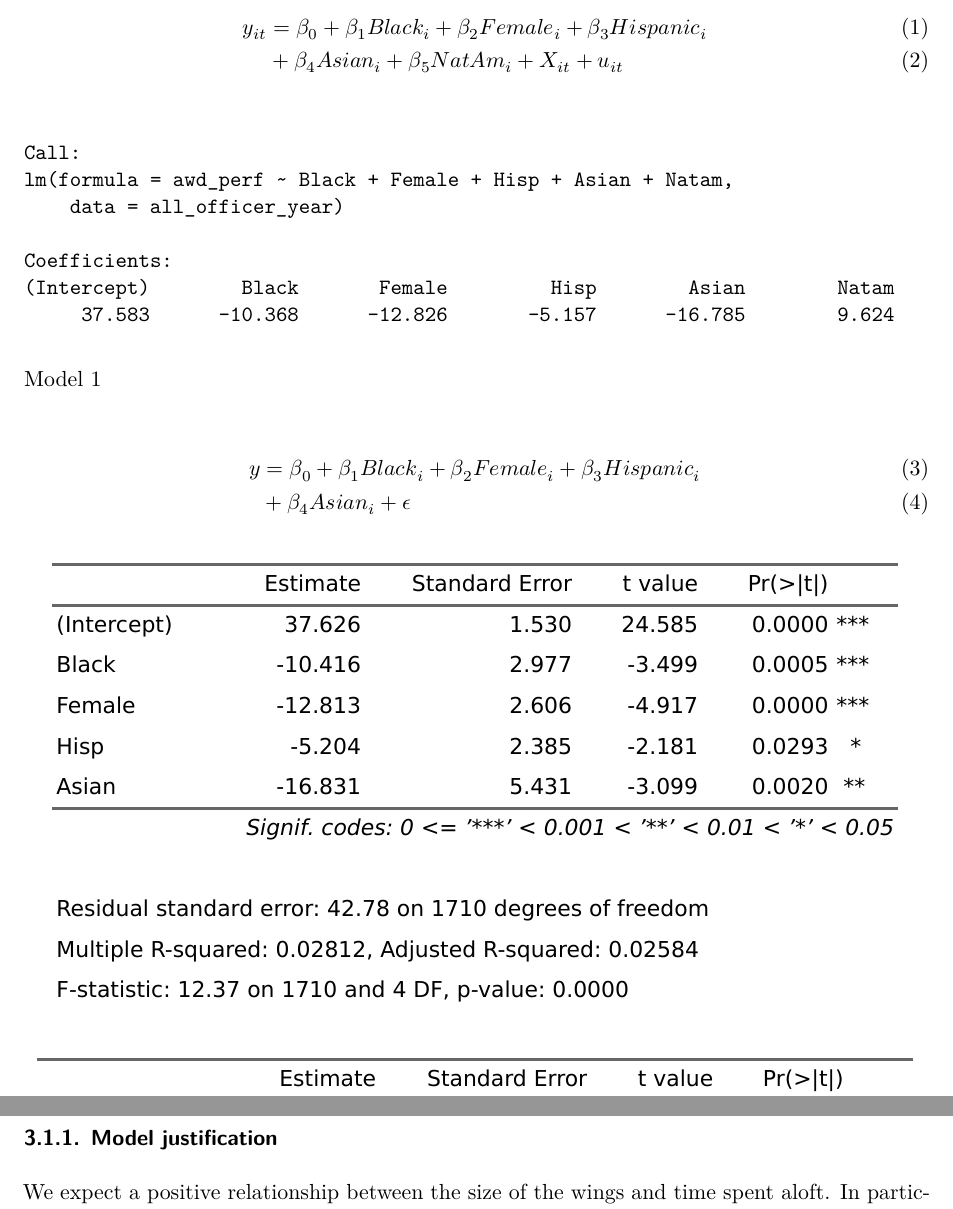
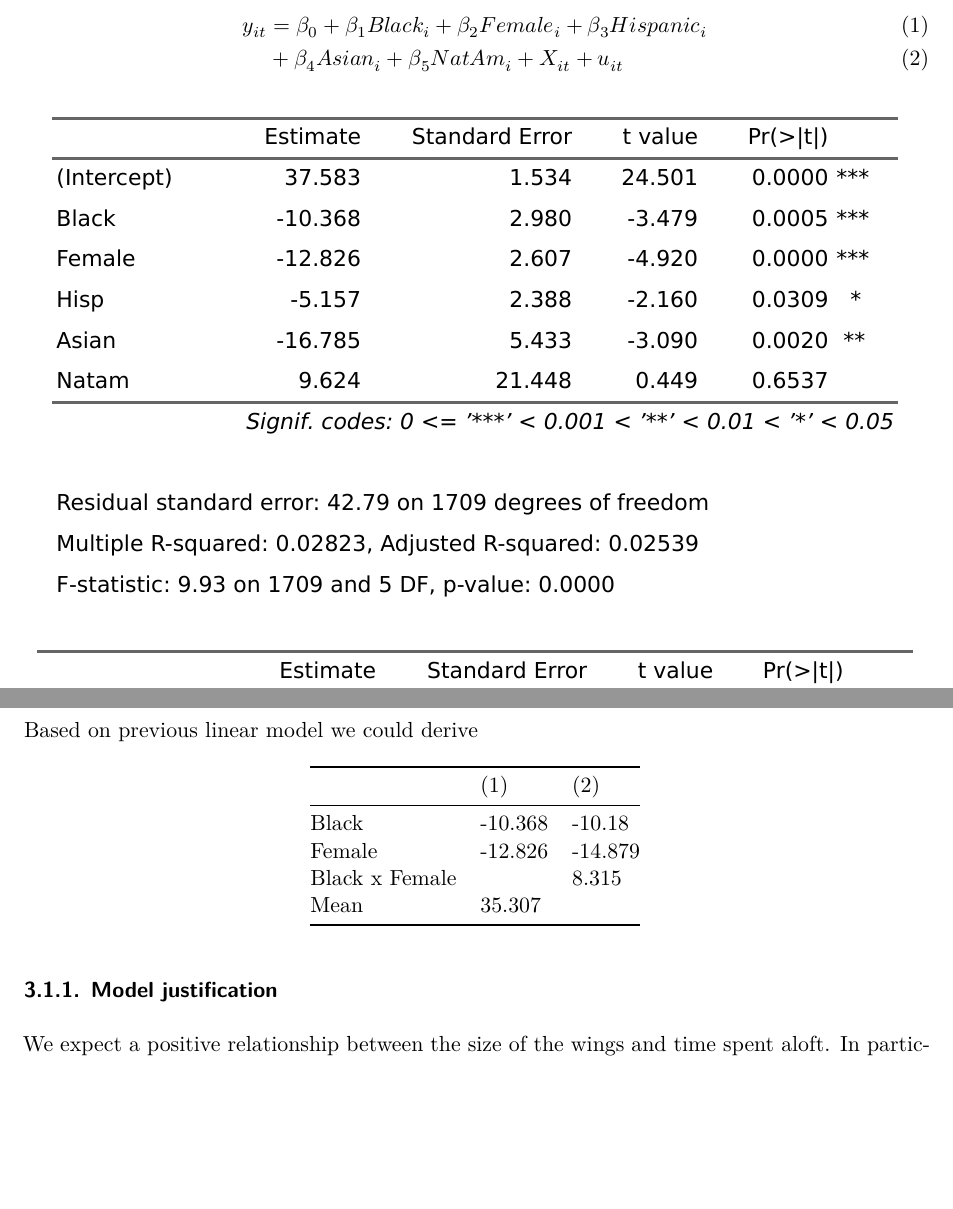
Before and after one commit to kakaomonk/discrimination_in_police_award_nominations, a Quarto document (outputs/paper/paper.qmd): two parts of pages 4 and 5 of 8 before the commit and two parts of pages 4 and 5 of 7 after it, joined at a grey line, cut so that both start at the same text, the shorter picture padded with empty space. Rendered offline with R 4.5, knitr and Pandoc in place of Quarto, then LaTeX, with nearby package versions; some code elsewhere in the file could not run offline.

Commit message:
Updated simulation / Added final lm table.

````diff
--- a/outputs/paper/paper.qmd
+++ b/outputs/paper/paper.qmd
@@ -182,23 +181,9 @@ y_{it} &= \beta_0 + \beta_1 Black_i + \beta_2 Female_i + \beta_3 Hispanic_i \\
 ```{r}
 #| echo: false
 org_model <- lm(awd_perf ~ Black + Female + Hisp + Asian + Natam, data = all_officer_year)
-org_model
+as_flextable(org_model)
 ```
 
-
-Model 1
-```{=tex}
-\begin{align}
-y &= \beta_0 + \beta_1 Black_i + \beta_2 Female_i + \beta_3 Hispanic_i \\
-&+ \beta_4 Asian_i + \epsilon
-\end{align}
-```
-
-```{r}
-#| echo: false
-modified_model <- lm(awd_perf ~ Black + Female + Hisp + Asian, data = all_officer_year)
-as_flextable(modified_model)
-```
 ```{r}
 #| echo: false
 black_female <- lm(awd_perf ~ Black + Female + Black:Female,
@@ -206,3 +191,10 @@ black_female <- lm(awd_perf ~ Black + Female + Black:Female,
 as_flextable(black_female)
 ```
 From this, we form a regression model to estimate the disparity gaps in award nomination between majority (white and/or male) and minority (black and/or female). The following model is the regression: y = beta0 + beta1*black + beta2*female + beta3*Hispanic + beta4*Asian where y is the number of award nomination received by an officer in one year.
+
+Based on previous linear model we could derive
+
+```{r}
+#| echo: false
+bl_fm <- c("Black", "Female", "Black x Female", "Mean")
+first <- c(-10.368, -12.826, "", 35.307)
````
Also changed, not shown: scripts/00-simulate_data.R (+16 -8 lines), outputs/paper/paper.pdf, outputs/paper/paper.qmd (6 more changed lines).
